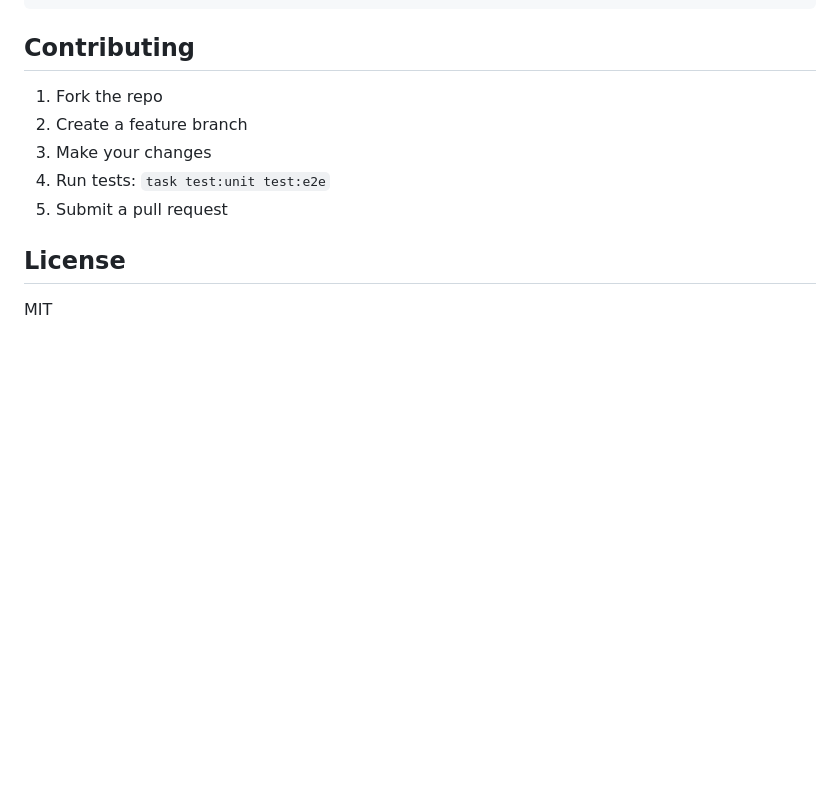
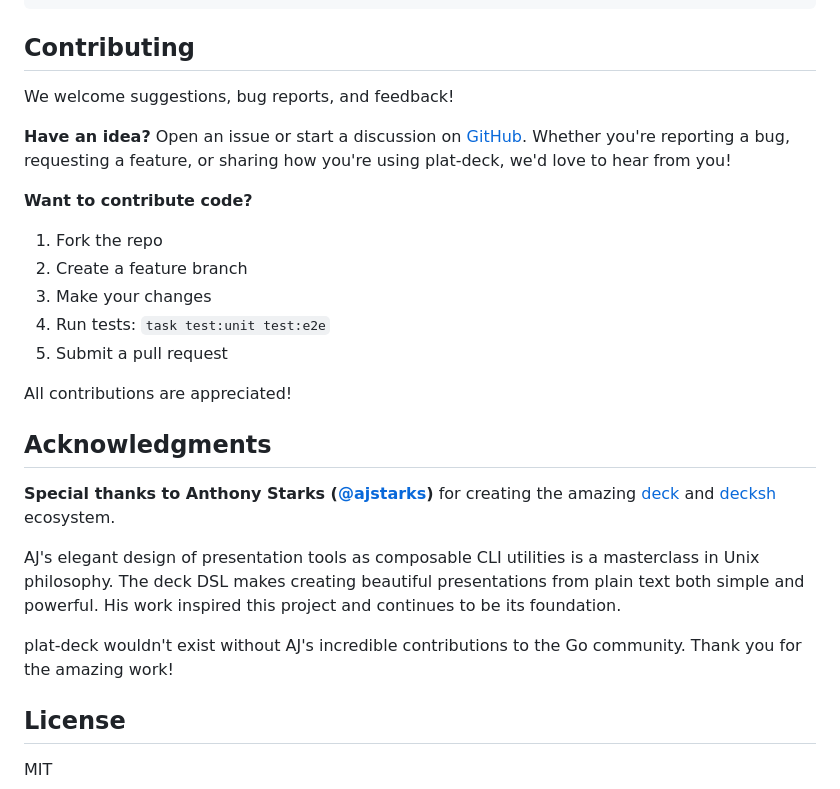
Before and after one commit to joeblew999/plat-deck, a Markdown page: README.md, the part around the change. Rendered like a GitHub page; blank space fills up the shorter version.

Commit message:
docs: Add welcoming Contributing section and thank AJ Starks
- Update Contributing section with welcoming message for suggestions and feedback
- Add new Acknowledgments section with heartfelt thanks to AJ Starks
- Recognize AJ's elegant design and contributions to the Go community
- Emphasize deck DSL as masterclass in Unix philosophy

```diff
--- a/README.md
+++ b/README.md
@@ -392,11 +392,26 @@ curl -X POST 'http://localhost:8080/process?format=svg&source=main.dsh' \
 
 ## Contributing
 
+We welcome suggestions, bug reports, and feedback!
+
+**Have an idea?** Open an issue or start a discussion on [GitHub](https://github.com/joeblew99/plat-deck). Whether you're reporting a bug, requesting a feature, or sharing how you're using plat-deck, we'd love to hear from you!
+
+**Want to contribute code?**
 1. Fork the repo
 2. Create a feature branch
 3. Make your changes
 4. Run tests: `task test:unit test:e2e`
 5. Submit a pull request
+
+All contributions are appreciated!
+
+## Acknowledgments
+
+**Special thanks to Anthony Starks ([@ajstarks](https://github.com/ajstarks))** for creating the amazing [deck](https://github.com/ajstarks/deck) and [decksh](https://github.com/ajstarks/decksh) ecosystem.
+
+AJ's elegant design of presentation tools as composable CLI utilities is a masterclass in Unix philosophy. The deck DSL makes creating beautiful presentations from plain text both simple and powerful. His work inspired this project and continues to be its foundation.
+
+plat-deck wouldn't exist without AJ's incredible contributions to the Go community. Thank you for the amazing work!
 
 ## License
 
```
